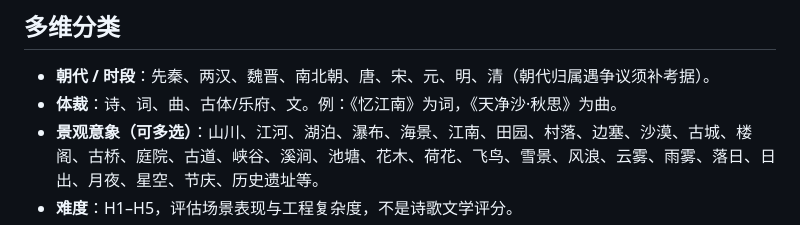
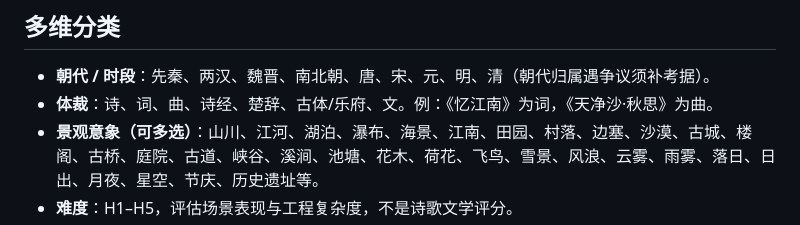
Before and after one commit to jackson-heylion/Poetic-Realms, a Markdown page: docs/CATALOG_RULES.md, the part around the change. GitHub-like rendering.

Commit message:
docs(catalog): include Shijing and Chuci in genre taxonomy

```diff
--- a/docs/CATALOG_RULES.md
+++ b/docs/CATALOG_RULES.md
@@ -9,7 +9,7 @@
 ## 多维分类
 
 - **朝代 / 时段**：先秦、两汉、魏晋、南北朝、唐、宋、元、明、清（朝代归属遇争议须补考据）。
-- **体裁**：诗、词、曲、古体/乐府、文。例：《忆江南》为词，《天净沙·秋思》为曲。
+- **体裁**：诗、词、曲、诗经、楚辞、古体/乐府、文。例：《忆江南》为词，《天净沙·秋思》为曲。
 - **景观意象（可多选）**：山川、江河、湖泊、瀑布、海景、江南、田园、村落、边塞、沙漠、古城、楼阁、古桥、庭院、古道、峡谷、溪涧、池塘、花木、荷花、飞鸟、雪景、风浪、云雾、雨雾、落日、日出、月夜、星空、节庆、历史遗址等。
 - **难度**：H1–H5，评估场景表现与工程复杂度，不是诗歌文学评分。
 - **制作状态**：available（待制作）、prototype（可体验原型）、published（验收发布）；Issue 领取状态另由 GitHub 实时管理。
```
